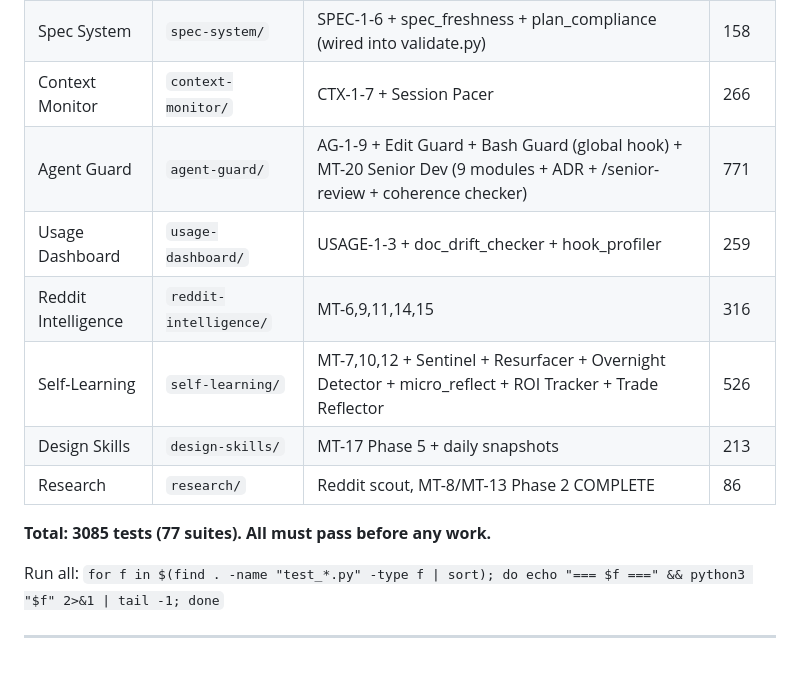
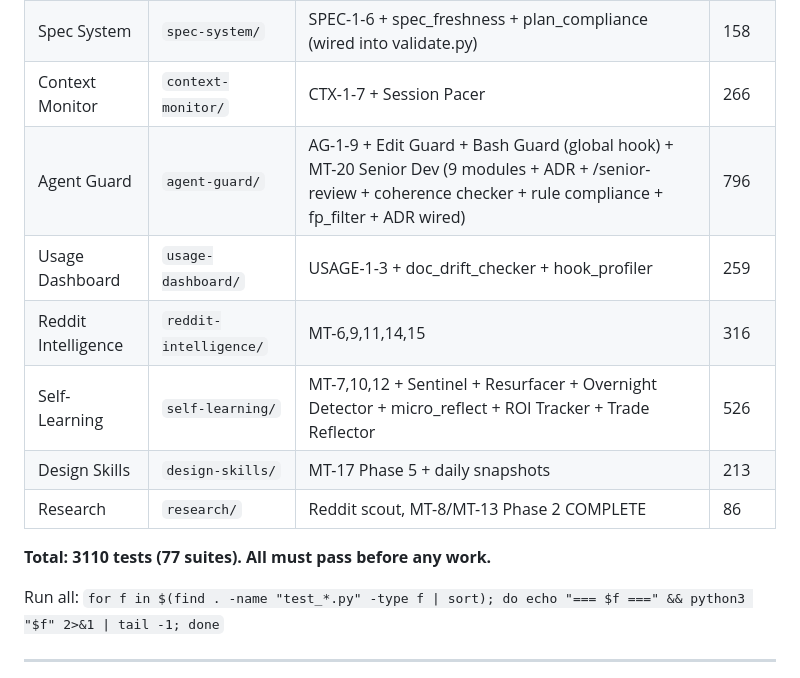
Before and after one commit to mpshields96/ClaudeCodeAdvancements, a Markdown page: PROJECT_INDEX.md, the part around one of its changes. Drawn GitHub-style.

```diff
--- a/PROJECT_INDEX.md
+++ b/PROJECT_INDEX.md
@@ -31,14 +31,14 @@
 | Memory System | `memory-system/` | MEM-1-5 + OMEGA + FTS5 store + capture v2.0 + UserPromptSubmit | 228 |
 | Spec System | `spec-system/` | SPEC-1-6 + spec_freshness + plan_compliance (wired into validate.py) | 158 |
 | Context Monitor | `context-monitor/` | CTX-1-7 + Session Pacer | 266 |
-| Agent Guard | `agent-guard/` | AG-1-9 + Edit Guard + Bash Guard (global hook) + MT-20 Senior Dev (9 modules + ADR + /senior-review + coherence checker) | 771 |
+| Agent Guard | `agent-guard/` | AG-1-9 + Edit Guard + Bash Guard (global hook) + MT-20 Senior Dev (9 modules + ADR + /senior-review + coherence checker + rule compliance + fp_filter + ADR wired) | 796 |
 | Usage Dashboard | `usage-dashboard/` | USAGE-1-3 + doc_drift_checker + hook_profiler | 259 |
 | Reddit Intelligence | `reddit-intelligence/` | MT-6,9,11,14,15 | 316 |
 | Self-Learning | `self-learning/` | MT-7,10,12 + Sentinel + Resurfacer + Overnight Detector + micro_reflect + ROI Tracker + Trade Reflector | 526 |
 | Design Skills | `design-skills/` | MT-17 Phase 5 + daily snapshots | 213 |
 | Research | `research/` | Reddit scout, MT-8/MT-13 Phase 2 COMPLETE | 86 |
 
-**Total: 3085 tests (77 suites). All must pass before any work.**
+**Total: 3110 tests (77 suites). All must pass before any work.**
 
 Run all: `for f in $(find . -name "test_*.py" -type f | sort); do echo "=== $f ===" && python3 "$f" 2>&1 | tail -1; done`
 
```
Also changed, not shown: other parts of PROJECT_INDEX.md (+1 -1 lines), SESSION_STATE.md (+15 -18 lines).
